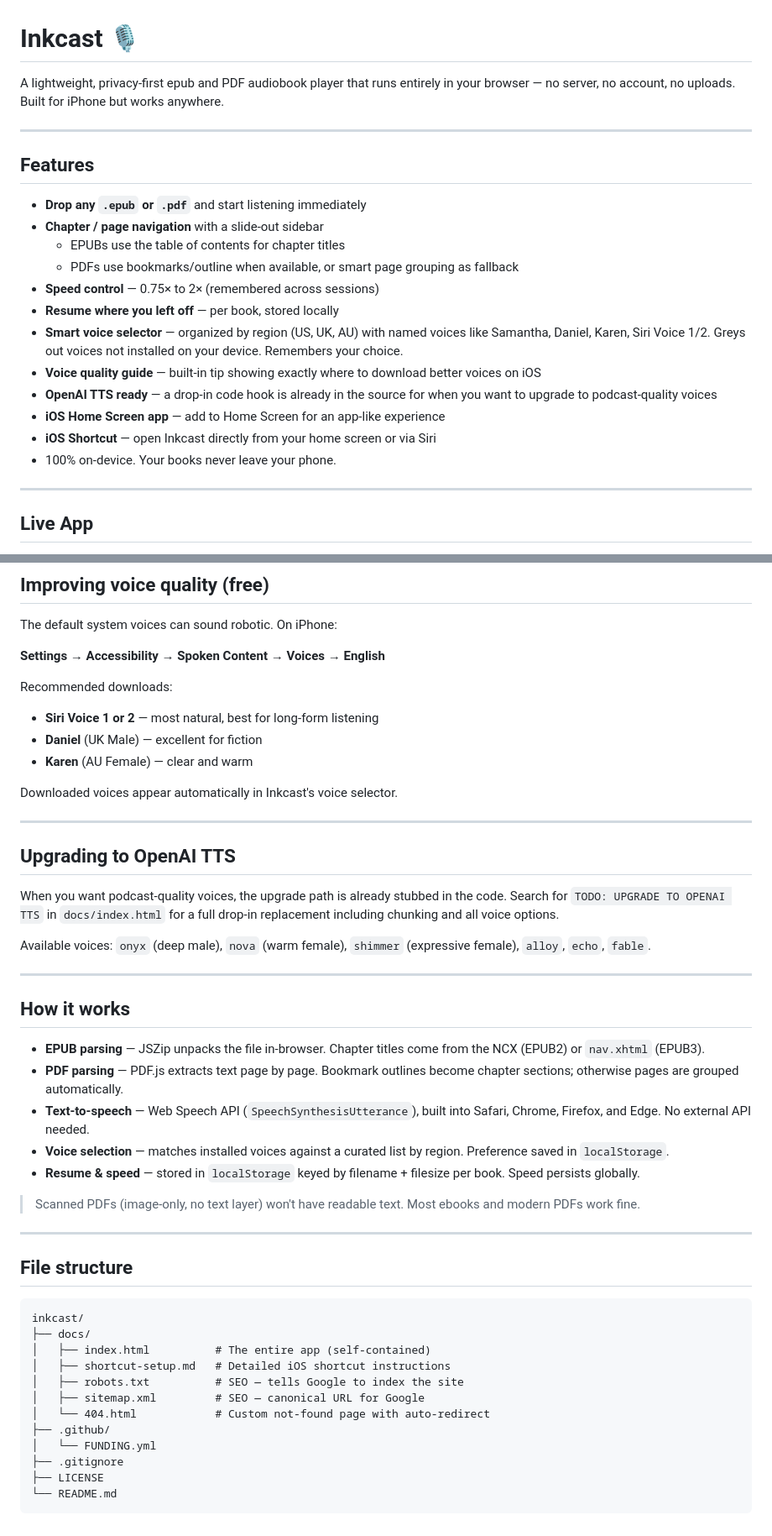
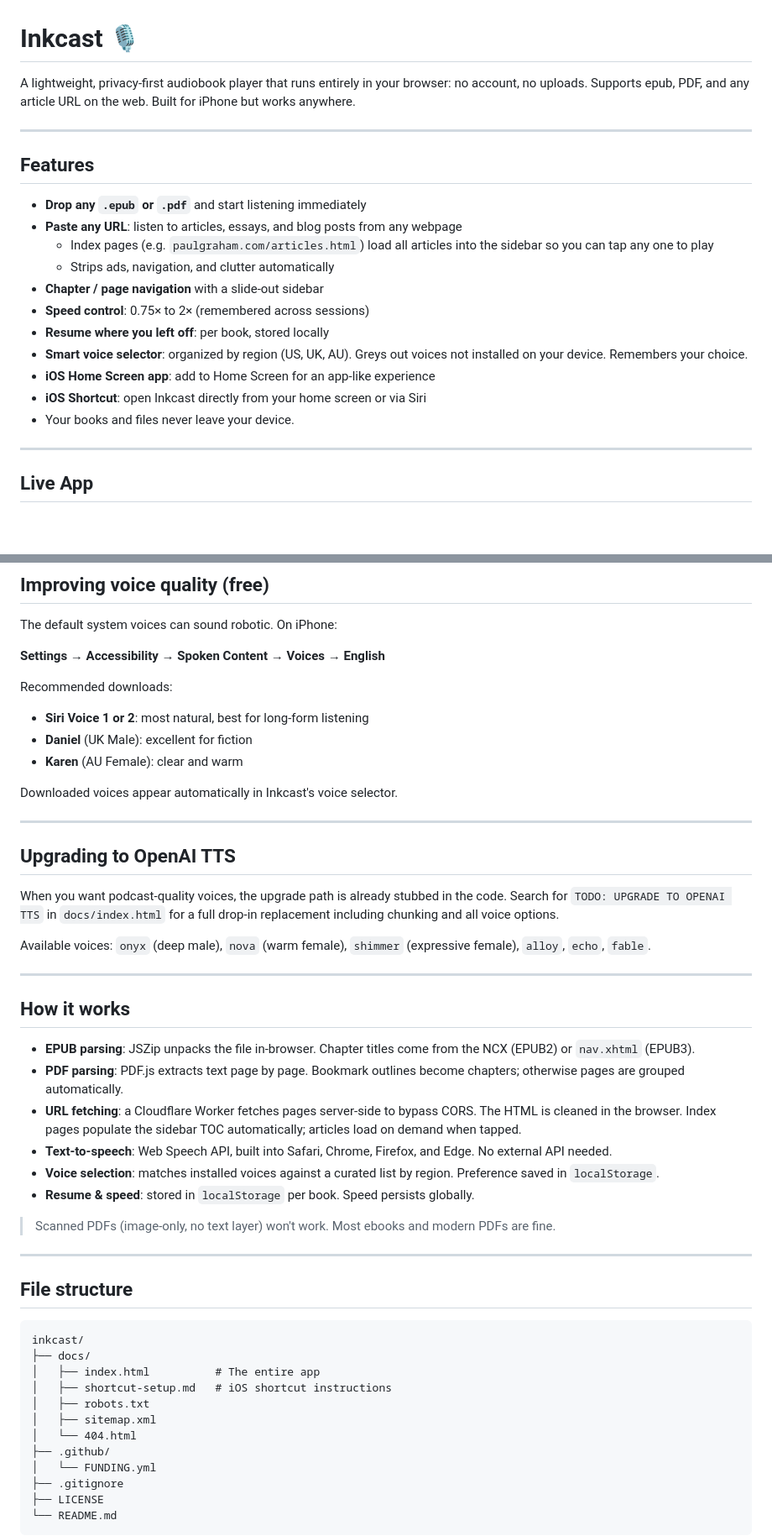
Before and after one commit to chizkidd/inkcast, a Markdown page: README.md, 2 parts joined by grey strips. Shown at 84% size. GitHub-like rendering; blank space fills up the shorter version.

````diff
--- a/README.md
+++ b/README.md
@@ -1,23 +1,22 @@
 # Inkcast 🎙️
 
-A lightweight, privacy-first epub and PDF audiobook player that runs entirely in your browser — no server, no account, no uploads. Built for iPhone but works anywhere.
+A lightweight, privacy-first audiobook player that runs entirely in your browser: no account, no uploads. Supports epub, PDF, and any article URL on the web. Built for iPhone but works anywhere.
 
 ---
 
 ## Features
 
 - **Drop any `.epub` or `.pdf`** and start listening immediately
+- **Paste any URL**: listen to articles, essays, and blog posts from any webpage
+  - Index pages (e.g. `paulgraham.com/articles.html`) load all articles into the sidebar so you can tap any one to play
+  - Strips ads, navigation, and clutter automatically
 - **Chapter / page navigation** with a slide-out sidebar
-  - EPUBs use the table of contents for chapter titles
-  - PDFs use bookmarks/outline when available, or smart page grouping as fallback
-- **Speed control** — 0.75× to 2× (remembered across sessions)
-- **Resume where you left off** — per book, stored locally
-- **Smart voice selector** — organized by region (US, UK, AU) with named voices like Samantha, Daniel, Karen, Siri Voice 1/2. Greys out voices not installed on your device. Remembers your choice.
-- **Voice quality guide** — built-in tip showing exactly where to download better voices on iOS
-- **OpenAI TTS ready** — a drop-in code hook is already in the source for when you want to upgrade to podcast-quality voices
-- **iOS Home Screen app** — add to Home Screen for an app-like experience
-- **iOS Shortcut** — open Inkcast directly from your home screen or via Siri
-- 100% on-device. Your books never leave your phone.
+- **Speed control**: 0.75× to 2× (remembered across sessions)
+- **Resume where you left off**: per book, stored locally
+- **Smart voice selector**: organized by region (US, UK, AU). Greys out voices not installed on your device. Remembers your choice.
+- **iOS Home Screen app**: add to Home Screen for an app-like experience
+- **iOS Shortcut**: open Inkcast directly from your home screen or via Siri
+- Your books and files never leave your device.
 
 ---
 
@@ -62,9 +61,9 @@ The default system voices can sound robotic. On iPhone:
 **Settings → Accessibility → Spoken Content → Voices → English**
 
 Recommended downloads:
-- **Siri Voice 1 or 2** — most natural, best for long-form listening
-- **Daniel** (UK Male) — excellent for fiction
-- **Karen** (AU Female) — clear and warm
+- **Siri Voice 1 or 2**: most natural, best for long-form listening
+- **Daniel** (UK Male): excellent for fiction
+- **Karen** (AU Female): clear and warm
 
 Downloaded voices appear automatically in Inkcast's voice selector.
 
@@ -80,13 +79,14 @@ Available voices: `onyx` (deep male), `nova` (warm female), `shimmer` (expressiv
 
 ## How it works
 
-- **EPUB parsing** — JSZip unpacks the file in-browser. Chapter titles come from the NCX (EPUB2) or `nav.xhtml` (EPUB3).
-- **PDF parsing** — PDF.js extracts text page by page. Bookmark outlines become chapter sections; otherwise pages are grouped automatically.
-- **Text-to-speech** — Web Speech API (`SpeechSynthesisUtterance`), built into Safari, Chrome, Firefox, and Edge. No external API needed.
-- **Voice selection** — matches installed voices against a curated list by region. Preference saved in `localStorage`.
-- **Resume & speed** — stored in `localStorage` keyed by filename + filesize per book. Speed persists globally.
+- **EPUB parsing**: JSZip unpacks the file in-browser. Chapter titles come from the NCX (EPUB2) or `nav.xhtml` (EPUB3).
+- **PDF parsing**: PDF.js extracts text page by page. Bookmark outlines become chapters; otherwise pages are grouped automatically.
+- **URL fetching**: a Cloudflare Worker fetches pages server-side to bypass CORS. The HTML is cleaned in the browser. Index pages populate the sidebar TOC automatically; articles load on demand when tapped.
+- **Text-to-speech**: Web Speech API, built into Safari, Chrome, Firefox, and Edge. No external API needed.
+- **Voice selection**: matches installed voices against a curated list by region. Preference saved in `localStorage`.
+- **Resume & speed**: stored in `localStorage` per book. Speed persists globally.
 
-> Scanned PDFs (image-only, no text layer) won't have readable text. Most ebooks and modern PDFs work fine.
+> Scanned PDFs (image-only, no text layer) won't work. Most ebooks and modern PDFs are fine.
 
 ---
 
@@ -95,11 +95,11 @@ Available voices: `onyx` (deep male), `nova` (warm female), `shimmer` (expressiv
 ```
 inkcast/
 ├── docs/
-│   ├── index.html          # The entire app (self-contained)
-│   ├── shortcut-setup.md   # Detailed iOS shortcut instructions
-│   ├── robots.txt          # SEO — tells Google to index the site
-│   ├── sitemap.xml         # SEO — canonical URL for Google
-│   └── 404.html            # Custom not-found page with auto-redirect
+│   ├── index.html          # The entire app
+│   ├── shortcut-setup.md   # iOS shortcut instructions
+│   ├── robots.txt
+│   ├── sitemap.xml
+│   └── 404.html
 ├── .github/
 │   └── FUNDING.yml
 ├── .gitignore
````
Also changed, not shown: other parts of README.md (+1 -1 lines).
